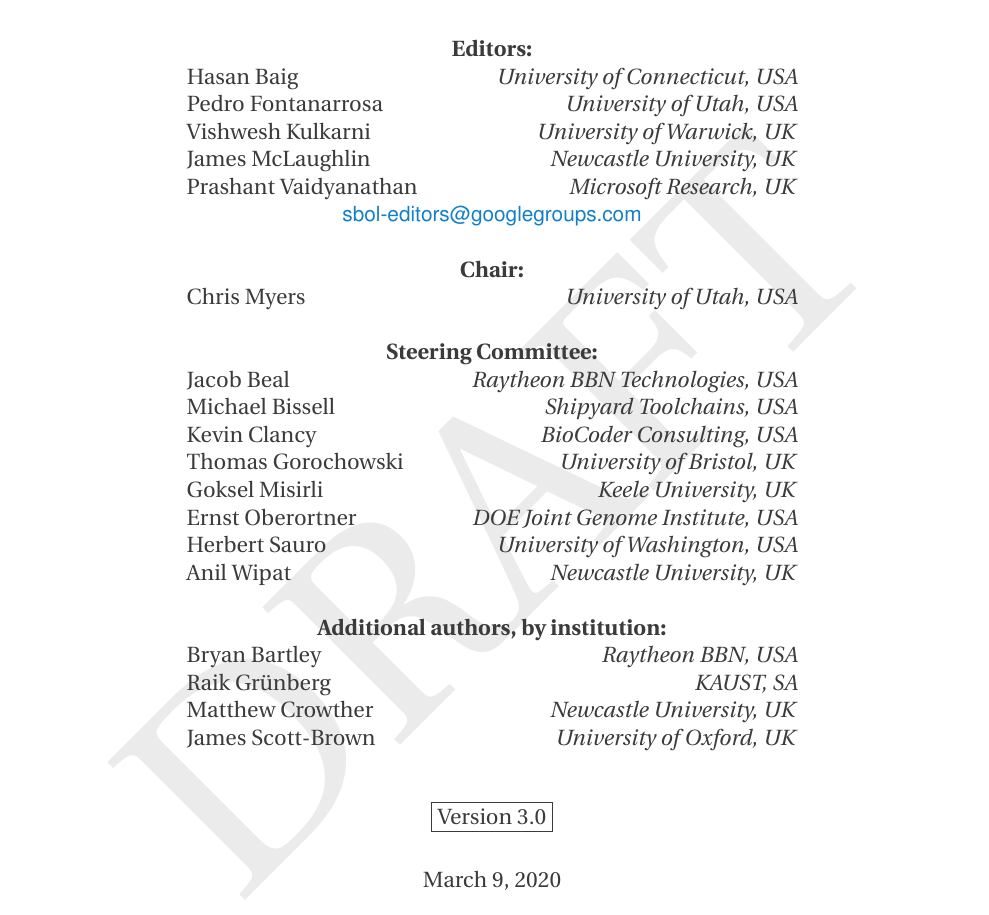
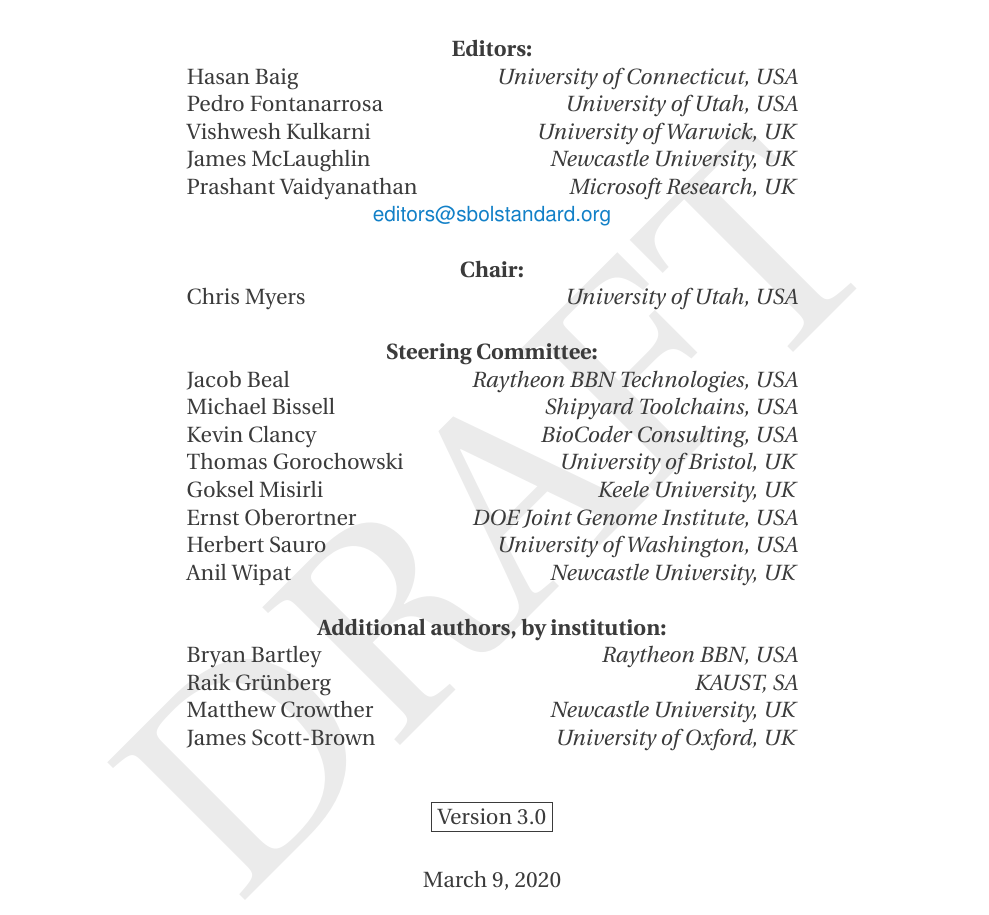
Before and after one commit to SynBioDex/SBOL-specification, a LaTeX document (sbol3.tex): part of page 1 of 63, cut so that both start at the same text. Compiled offline with pdfLaTeX.

Commit message:
Update email for editors

```diff
--- a/sbol3.tex
+++ b/sbol3.tex
@@ -98,7 +98,7 @@ Pedro Fontanarrosa & \emph{University of Utah, USA}\\
 Vishwesh Kulkarni & \emph{University of Warwick, UK}\\
 James McLaughlin & \emph{Newcastle University, UK}\\
 Prashant Vaidyanathan & \emph{Microsoft Research, UK}\\
-\multicolumn{2}{c}{\href{mailto:sbol-editors@googlegroups.com}{\sffamily sbol-editors@googlegroups.com}}\\
+\multicolumn{2}{c}{\href{mailto:editors@sbolstandard.org}{\sffamily editors@sbolstandard.org}}\\
 \\
 \multicolumn{2}{c}{ {\bf Chair:} } \\
 Chris Myers		& \emph{University of Utah, USA}\\
```
